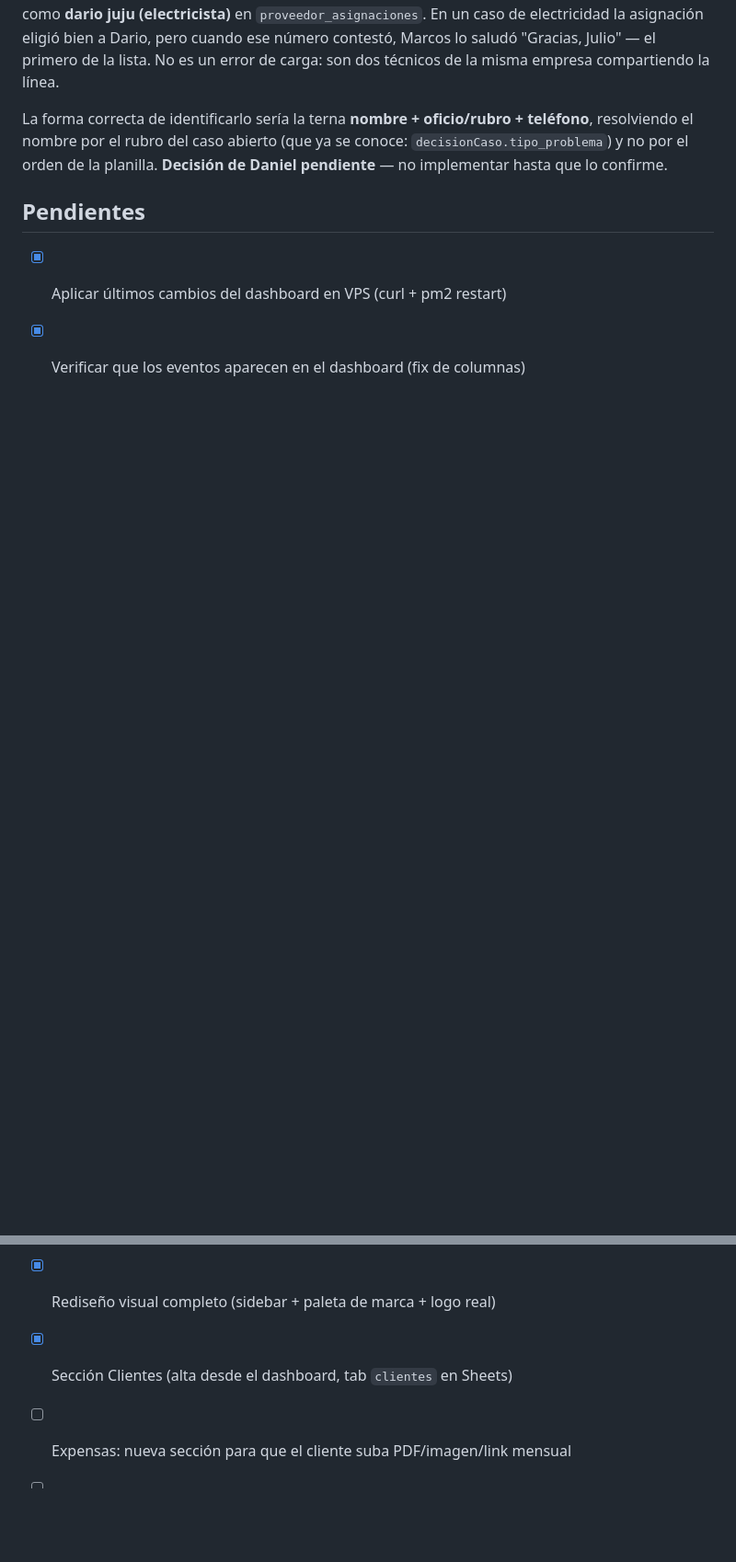
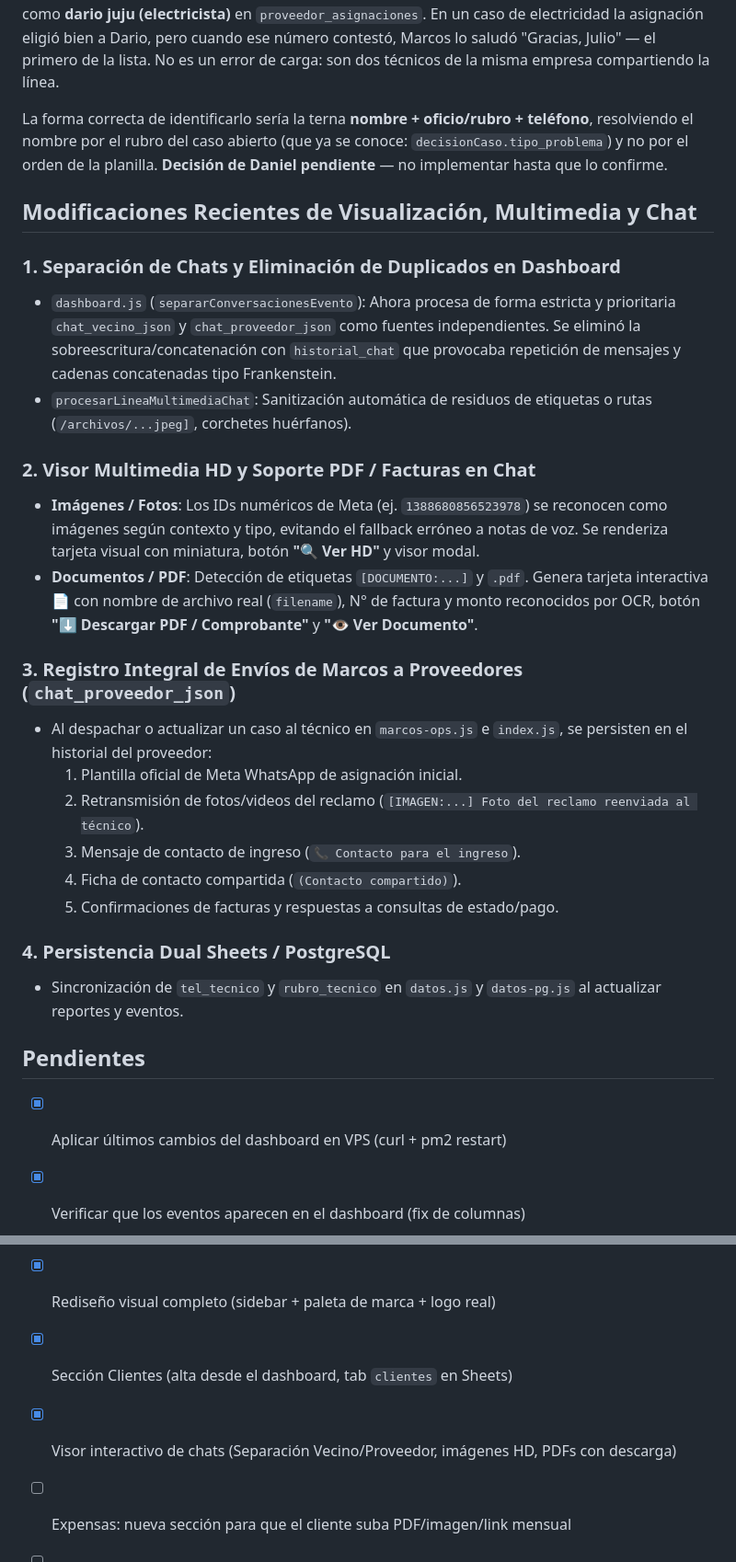
Before and after one commit to bienargentinos/Bien-Argentinos-repositorio-, a Markdown page: CLAUDE.md, 2 parts joined by grey strips. Shown at 92% size. Drawn GitHub-style; blank space fills up the shorter version.

Commit message:
docs: actualizar CLAUDE.md con documentacion de modificaciones recientes en chat, visor multimedia y sincronizacion de proveedores

```diff
--- a/CLAUDE.md
+++ b/CLAUDE.md
@@ -257,12 +257,34 @@ La forma correcta de identificarlo sería la terna **nombre + oficio/rubro + tel
 el nombre por el rubro del caso abierto (que ya se conoce: `decisionCaso.tipo_problema`) y no por el
 orden de la planilla. **Decisión de Daniel pendiente** — no implementar hasta que lo confirme.
 
+## Modificaciones Recientes de Visualización, Multimedia y Chat
+
+### 1. Separación de Chats y Eliminación de Duplicados en Dashboard
+- `dashboard.js` (`separarConversacionesEvento`): Ahora procesa de forma estricta y prioritaria `chat_vecino_json` y `chat_proveedor_json` como fuentes independientes. Se eliminó la sobreescritura/concatenación con `historial_chat` que provocaba repetición de mensajes y cadenas concatenadas tipo Frankenstein.
+- `procesarLineaMultimediaChat`: Sanitización automática de residuos de etiquetas o rutas (`/archivos/...jpeg]`, corchetes huérfanos).
+
+### 2. Visor Multimedia HD y Soporte PDF / Facturas en Chat
+- **Imágenes / Fotos**: Los IDs numéricos de Meta (ej. `1388680856523978`) se reconocen como imágenes según contexto y tipo, evitando el fallback erróneo a notas de voz. Se renderiza tarjeta visual con miniatura, botón **"🔍 Ver HD"** y visor modal.
+- **Documentos / PDF**: Detección de etiquetas `[DOCUMENTO:...]` y `.pdf`. Genera tarjeta interactiva 📄 con nombre de archivo real (`filename`), N° de factura y monto reconocidos por OCR, botón **"⬇️ Descargar PDF / Comprobante"** y **"👁️ Ver Documento"**.
+
+### 3. Registro Integral de Envíos de Marcos a Proveedores (`chat_proveedor_json`)
+- Al despachar o actualizar un caso al técnico en `marcos-ops.js` e `index.js`, se persisten en el historial del proveedor:
+  1. Plantilla oficial de Meta WhatsApp de asignación inicial.
+  2. Retransmisión de fotos/videos del reclamo (`[IMAGEN:...] Foto del reclamo reenviada al técnico`).
+  3. Mensaje de contacto de ingreso (`📞 Contacto para el ingreso`).
+  4. Ficha de contacto compartida (`(Contacto compartido)`).
+  5. Confirmaciones de facturas y respuestas a consultas de estado/pago.
+
+### 4. Persistencia Dual Sheets / PostgreSQL
+- Sincronización de `tel_tecnico` y `rubro_tecnico` en `datos.js` y `datos-pg.js` al actualizar reportes y eventos.
+
 ## Pendientes
 
 - [x] Aplicar últimos cambios del dashboard en VPS (curl + pm2 restart)
 - [x] Verificar que los eventos aparecen en el dashboard (fix de columnas)
 - [x] Rediseño visual completo (sidebar + paleta de marca + logo real)
 - [x] Sección Clientes (alta desde el dashboard, tab `clientes` en Sheets)
+- [x] Visor interactivo de chats (Separación Vecino/Proveedor, imágenes HD, PDFs con descarga)
 - [ ] Expensas: nueva sección para que el cliente suba PDF/imagen/link mensual
 - [ ] Auth real: contraseñas hasheadas (bcrypt), activación por token, recuperación por email
 - [ ] Consumos / facturación por excedente: derivar uso de los logs de Marcos, definir precios
```
